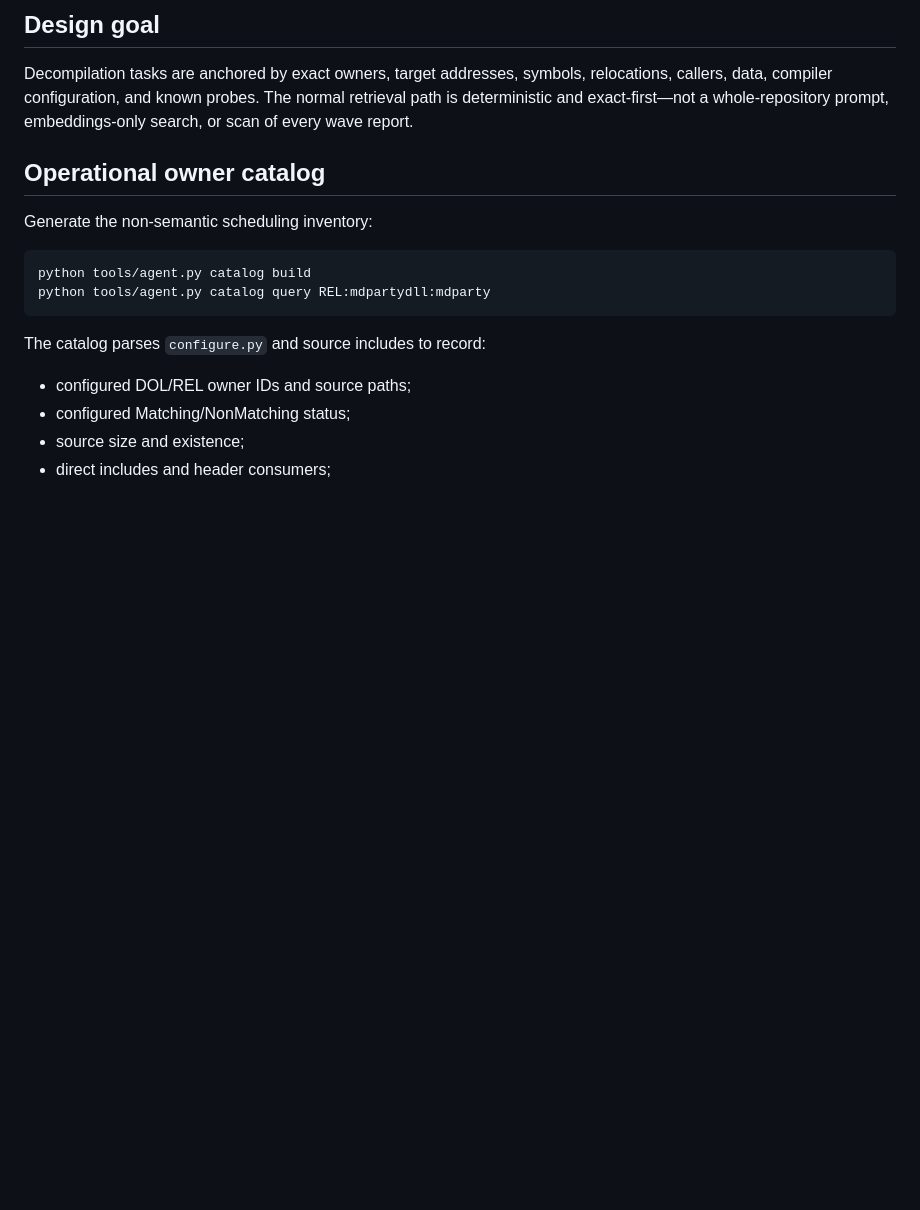
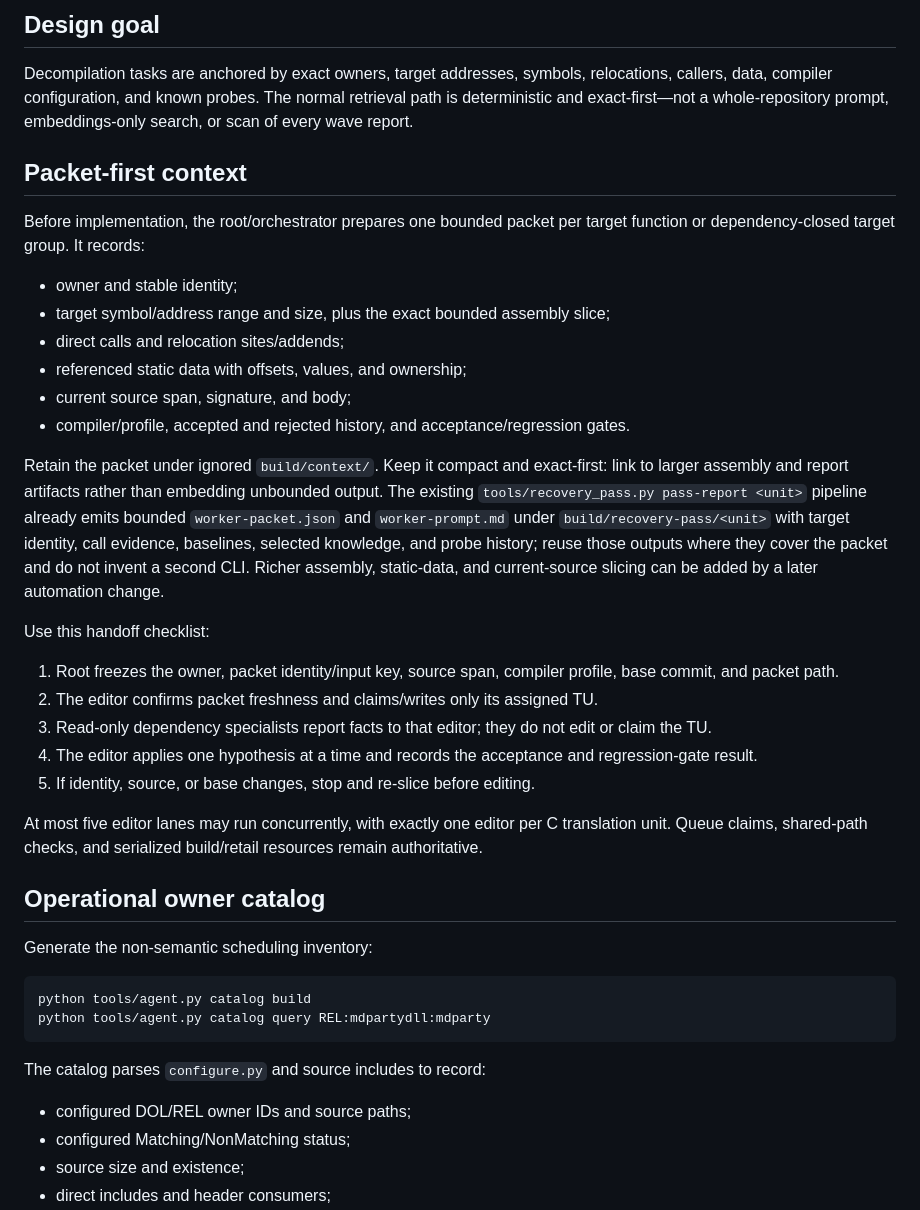
Before and after one commit to iirg4x/marioparty6, a Markdown page: docs/context_workflow.md, the part around the change. Drawn GitHub-style; blank space fills up the shorter version.

Commit message:
docs: define packet-first recovery lanes

```diff
--- a/docs/context_workflow.md
+++ b/docs/context_workflow.md
@@ -6,6 +6,44 @@ Decompilation tasks are anchored by exact owners, target addresses, symbols,
 relocations, callers, data, compiler configuration, and known probes. The normal
 retrieval path is deterministic and exact-first—not a whole-repository prompt,
 embeddings-only search, or scan of every wave report.
+
+## Packet-first context
+
+Before implementation, the root/orchestrator prepares one bounded packet per
+target function or dependency-closed target group. It records:
+
+- owner and stable identity;
+- target symbol/address range and size, plus the exact bounded assembly slice;
+- direct calls and relocation sites/addends;
+- referenced static data with offsets, values, and ownership;
+- current source span, signature, and body;
+- compiler/profile, accepted and rejected history, and acceptance/regression
+  gates.
+
+Retain the packet under ignored `build/context/`. Keep it compact and
+exact-first: link to larger assembly and report artifacts rather than embedding
+unbounded output. The existing `tools/recovery_pass.py pass-report <unit>`
+pipeline already emits bounded `worker-packet.json` and `worker-prompt.md`
+under `build/recovery-pass/<unit>` with target identity, call evidence,
+baselines, selected knowledge, and probe history; reuse those outputs where
+they cover the packet and do not invent a second CLI. Richer assembly,
+static-data, and current-source slicing can be added by a later automation
+change.
+
+Use this handoff checklist:
+
+1. Root freezes the owner, packet identity/input key, source span, compiler
+   profile, base commit, and packet path.
+2. The editor confirms packet freshness and claims/writes only its assigned TU.
+3. Read-only dependency specialists report facts to that editor; they do not
+   edit or claim the TU.
+4. The editor applies one hypothesis at a time and records the acceptance and
+   regression-gate result.
+5. If identity, source, or base changes, stop and re-slice before editing.
+
+At most five editor lanes may run concurrently, with exactly one editor per C
+translation unit. Queue claims, shared-path checks, and serialized build/retail
+resources remain authoritative.
 
 ## Operational owner catalog
 
```
Also changed, not shown: docs/concurrent_agents.md (+20 -0 lines).
